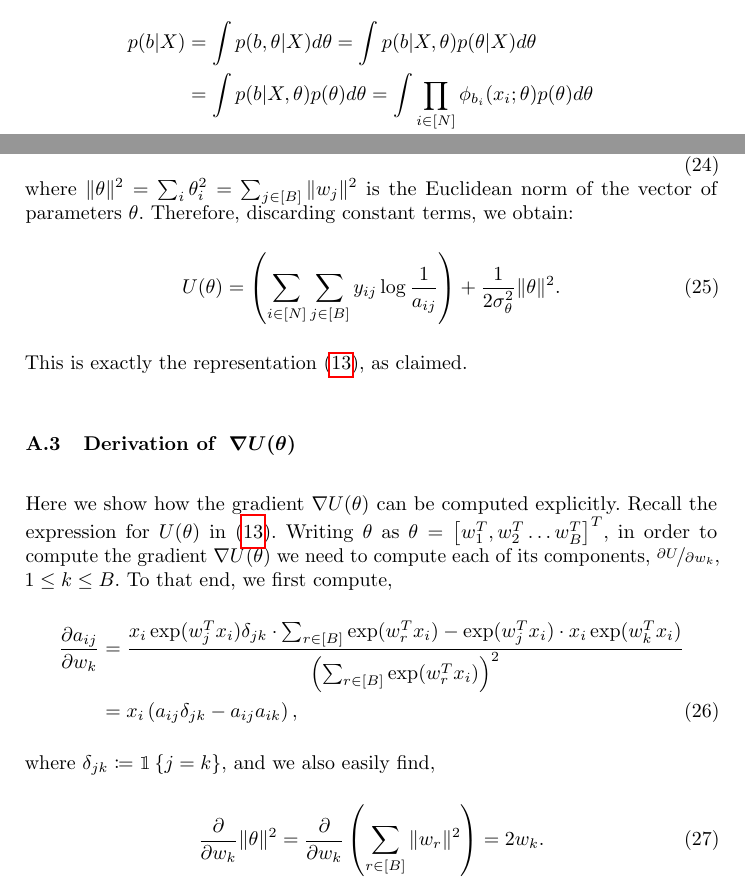
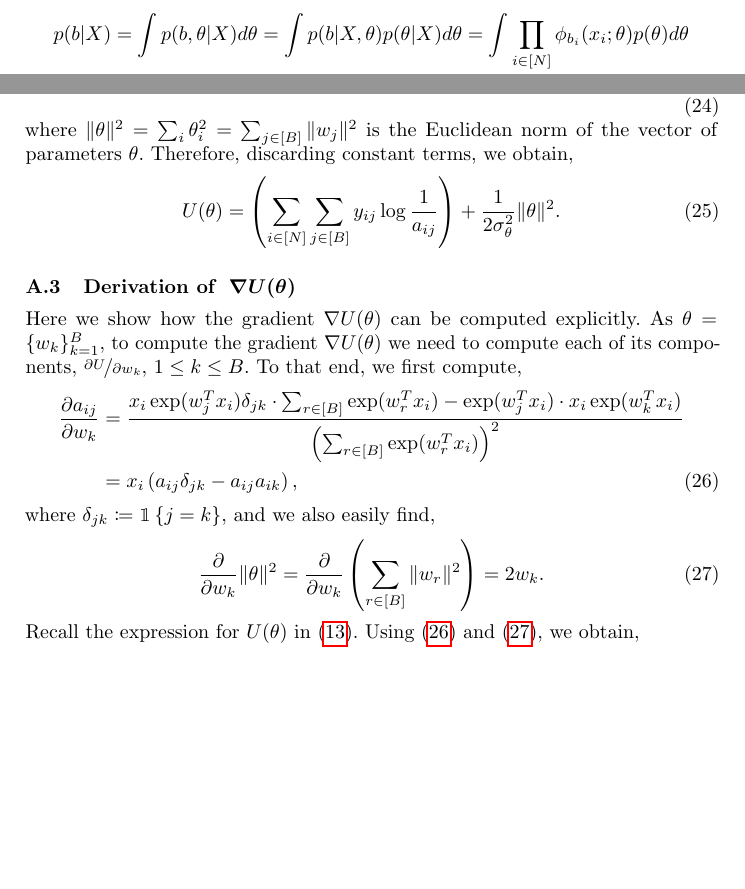
Before and after one commit to LozzaTray/Jormungandr, a LaTeX thesis (publication/report.tex, which reads publication/derivations.tex): two parts of pages 12 and 13 of 15 before the commit and two parts of pages 12 and 13 of 14 after it, joined at a grey line, cut so that both start at the same text, the shorter picture padded with empty space. Compiled offline with pdfLaTeX.

Commit message:
cut down appendices

```diff
--- a/publication/derivations.tex
+++ b/publication/derivations.tex
@@ -7,8 +7,10 @@ We determine the form of $p(b| X)$ by integrating
 out the parameters $\theta$. From the definitions, we have:
 %
 \begin{align*}
-	p(b | X) &= \int p(b , \theta| X) d\theta = \int p(b | X, \theta) p(\theta | X) d\theta \\
-	&=\int p(b | X, \theta) p(\theta) d\theta = \int \prod_{i \in [N] } \phi_{b_i}(x_i; \theta) p(\theta) d\theta \\
+	p(b | X)
+	&= \int p(b , \theta| X) d\theta
+	= \int p(b | X, \theta) p(\theta | X) d\theta
+	= \int \prod_{i \in [N] } \phi_{b_i}(x_i; \theta) p(\theta) d\theta \\
 	&= \prod_{i \in [N]} \int \frac{\exp(w_{b_i}^T x_i) \prod_{j \in [B]} \Gaussian(w_j; 0, \sigma_\theta^2 I)}{\sum_{k \in [B]} \exp(w_{k}^T x_i)} dw_{1:B}.
 \end{align*}
 %
@@ -51,23 +53,20 @@ where
 $\|\theta\|^2 = \sum_{i} \theta_{i}^2 = \sum_{j \in [B]} \|w_j\|^2$
 is the Euclidean norm of the vector of parameters $\theta$.
 Therefore, discarding constant terms, we
-obtain:
+obtain,
 %
 \begin{equation}
 	U(\theta) = \left( \sum_{i \in [N]} \sum_{j \in [B]} y_{ij} \log \frac{1}{a_{ij}} \right)
 	+ \frac{1}{2\sigma_\theta^2} \|\theta\|^2.
 \end{equation}
-%
-This is exactly the representation~(\ref{eqn:U-form}), as claimed.
 
 \subsection{Derivation of {\boldmath $\;\nabla U(\theta)$}}
 \label{appdx:gradu}
 Here we show how the gradient
 $\nabla U(\theta)$ can be computed explicitly.
-Recall the expression for $U(\theta)$ in~(\ref{eqn:U-form}).
-Writing $\theta$ as
-$\theta = \left[w_1^T, w_2^T \dots w_B^T  \right]^T$,
-in order to compute the gradient
+As
+$\theta = \{ w_k \}_{k=1}^{B}$,
+to compute the gradient
 $\nabla U(\theta)$ we need to compute
 each of its components,
 $\nicefrac{\partial U}{\partial w_k}$,
@@ -92,7 +91,7 @@ and we also easily find,
 	\label{eq:dtsdw}
 \end{equation}
 %
-Using~(\ref{eq:dadw}) and~(\ref{eq:dtsdw}), we obtain,
+Recall the expression for $U(\theta)$ in~(\ref{eqn:U-form}). Using~(\ref{eq:dadw}) and~(\ref{eq:dtsdw}), we obtain,
 \begin{align}
 	\frac{\partial U}{\partial w_k} &=
 	\sum_{i \in [N]} \sum_{j \in [B]} y_{ij}
```
